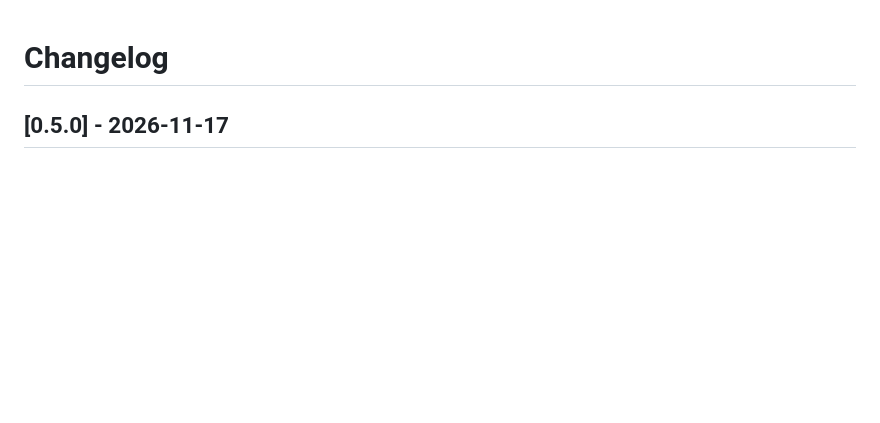
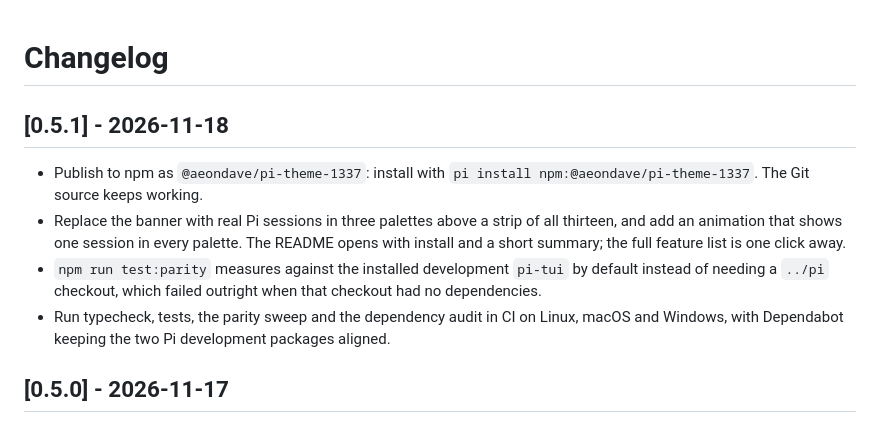
Before and after one commit to AeonDave/pi-theme-1337, a Markdown page: CHANGELOG.md, the part around the change. Rendered like a GitHub page; blank space fills up the shorter version.

```diff
--- a/CHANGELOG.md
+++ b/CHANGELOG.md
@@ -1,4 +1,16 @@
 # Changelog
+
+## [0.5.1] - 2026-11-18
+
+- Publish to npm as `@aeondave/pi-theme-1337`: install with
+  `pi install npm:@aeondave/pi-theme-1337`. The Git source keeps working.
+- Replace the banner with real Pi sessions in three palettes above a strip of all thirteen, and add
+  an animation that shows one session in every palette. The README opens with install and a short
+  summary; the full feature list is one click away.
+- `npm run test:parity` measures against the installed development `pi-tui` by default instead of
+  needing a `../pi` checkout, which failed outright when that checkout had no dependencies.
+- Run typecheck, tests, the parity sweep and the dependency audit in CI on Linux, macOS and
+  Windows, with Dependabot keeping the two Pi development packages aligned.
 
 ## [0.5.0] - 2026-11-17
 
```
Also changed, not shown: AGENTS.md (+2 -2 lines), README.md (+52 -17 lines), assets/palettes.gif (added), 7 other files.
